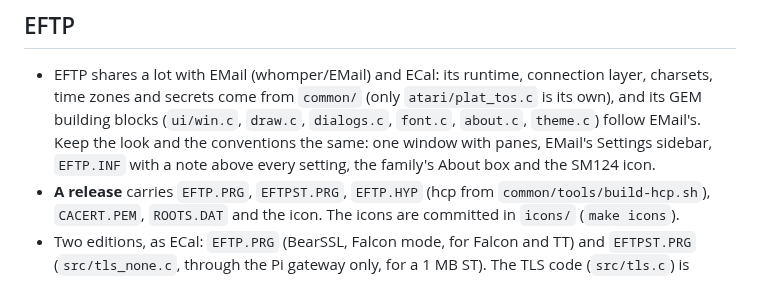
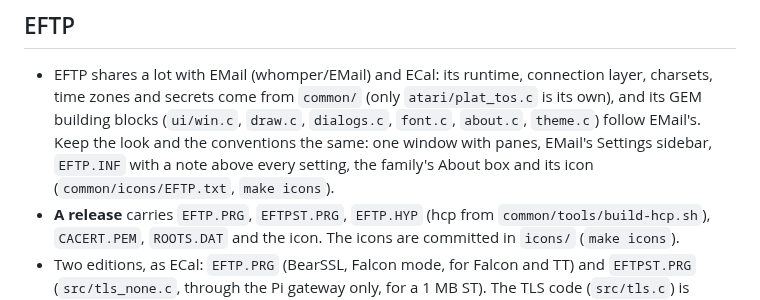
Before and after one commit to whomper/EFTP, a Markdown page: CLAUDE.md, the part around the change. Rendered like a GitHub page.

```diff
--- a/CLAUDE.md
+++ b/CLAUDE.md
@@ -63,7 +63,8 @@ with the evidence.
   (`ui/win.c`, `draw.c`, `dialogs.c`, `font.c`, `about.c`, `theme.c`)
   follow EMail's. Keep the look and the conventions the same: one window
   with panes, EMail's Settings sidebar, `EFTP.INF` with a note above
-  every setting, the family's About box and the SM124 icon.
+  every setting, the family's About box and its icon (`common/icons/EFTP.txt`,
+  `make icons`).
 - **A release** carries `EFTP.PRG`, `EFTPST.PRG`, `EFTP.HYP` (hcp from `common/tools/build-hcp.sh`),
   `CACERT.PEM`, `ROOTS.DAT` and the icon. The icons are committed in `icons/` (`make icons`).
 - Two editions, as ECal: `EFTP.PRG` (BearSSL, Falcon mode, for Falcon
```
Also changed, not shown: README.md (+7 -6 lines), docs/GUIDE.md (+2 -2 lines), docs/icon.png, docs/icon16.png, docs/icon2.png (added), 8 other files.
